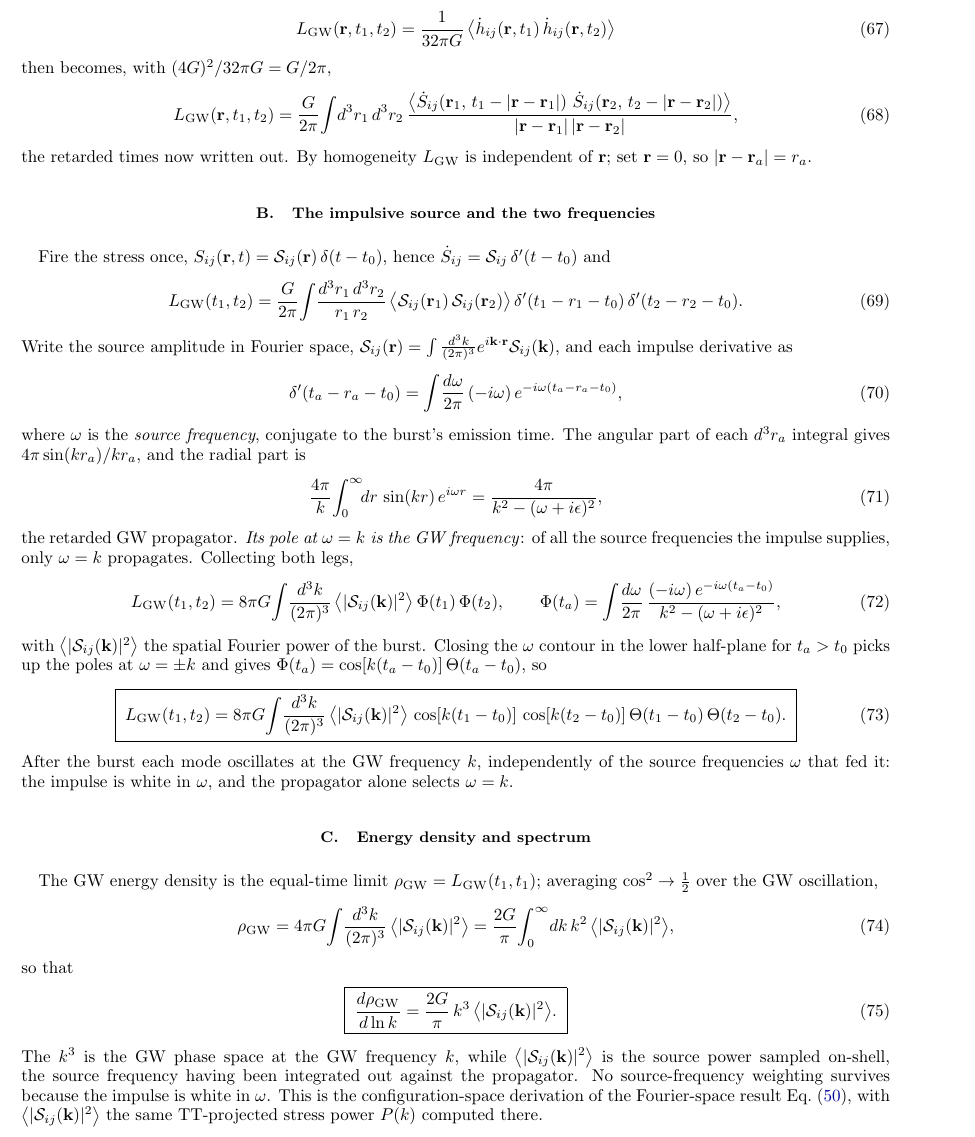
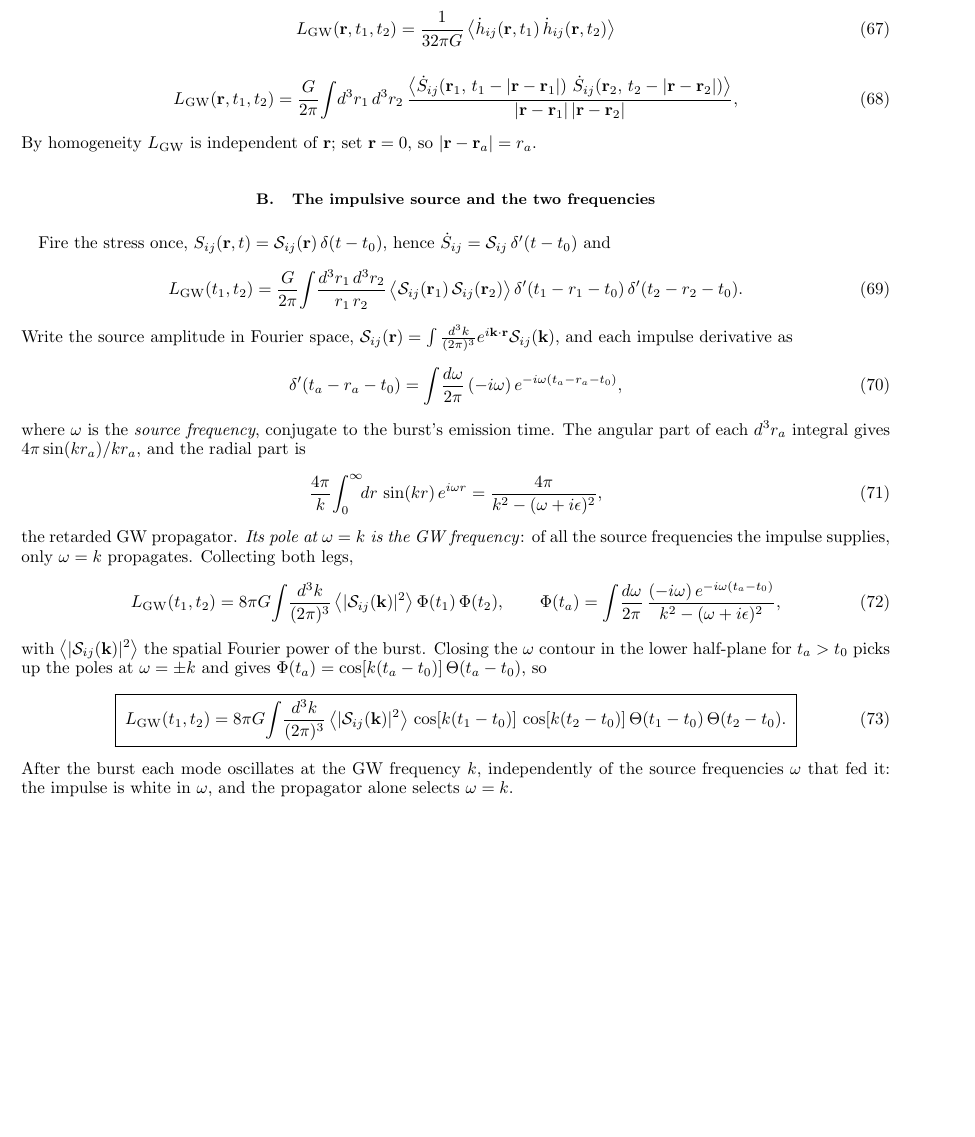
Before and after one commit to shturman99/Polarization-of-Gravitational-Waves, a LaTeX paper (derivation.tex): part of page 22 of 26 before the commit and part of page 22 of 25 after it, cut so that both start at the same text, the shorter picture padded with empty space. Compiled offline with pdfLaTeX.

Commit message:
Updates from Overleaf

```diff
--- a/derivation.tex
+++ b/derivation.tex
@@ -1454,7 +1454,6 @@ unequal-time GW correlator
   = \frac{1}{32\pi G}\,\bigl\langle \dot h_{ij}(\br,t_1)\,\dot h_{ij}(\br,t_2)\bigr\rangle
   \label{eq:rs2-LGWdef}
 \end{equation}
-then becomes, with $(4G)^2/32\pi G=G/2\pi$,
 \begin{equation}
   L_{\rm GW}(\br,t_1,t_2)
   = \frac{G}{2\pi}\!\int\! d^3r_1\,d^3r_2\,
@@ -1463,7 +1462,7 @@ then becomes, with $(4G)^2/32\pi G=G/2\pi$,
   {|\br-\br_1|\,|\br-\br_2|},
   \label{eq:rs2-LGW}
 \end{equation}
-the retarded times now written out. By homogeneity $L_{\rm GW}$ is independent of
+By homogeneity $L_{\rm GW}$ is independent of
 $\br$; set $\br=0$, so $|\br-\br_a|=r_a$.
 
 \subsection{The impulsive source and the two frequencies}
@@ -1524,32 +1523,6 @@ After the burst each mode oscillates at the GW frequency $k$, independently of t
 source frequencies $\omega$ that fed it: the impulse is white in $\omega$, and the
 propagator alone selects $\omega=k$.
 
-\subsection{Energy density and spectrum}
-\label{sec:rs2-spectrum}
-
-The GW energy density is the equal-time limit $\rho_{\rm GW}=L_{\rm GW}(t_1,t_1)$;
-averaging $\cos^2\to\tfrac12$ over the GW oscillation,
-\begin{equation}
-  \rho_{\rm GW}
-  = 4\pi G\!\int\!\frac{d^3k}{(2\pi)^3}\,\bigl\langle|\mathcal{S}_{ij}(\mathbf{k})|^2\bigr\rangle
-  = \frac{2G}{\pi}\!\int_0^\infty\!dk\,k^2\,\bigl\langle|\mathcal{S}_{ij}(\mathbf{k})|^2\bigr\rangle,
-\end{equation}
-so that
-\begin{equation}
-  \boxed{\;
-  \frac{d\rho_{\rm GW}}{d\ln k}
-  = \frac{2G}{\pi}\,k^3\,\bigl\langle|\mathcal{S}_{ij}(\mathbf{k})|^2\bigr\rangle.
-  \;}
-  \label{eq:rs2-master}
-\end{equation}
-The $k^3$ is the GW phase space at the GW frequency $k$, while
-$\bigl\langle|\mathcal{S}_{ij}(\mathbf{k})|^2\bigr\rangle$ is the source power sampled
-on-shell, the source frequency having been integrated out against the propagator. No
-source-frequency weighting survives because the impulse is white in $\omega$. This is
-the configuration-space derivation of the Fourier-space result
-Eq.~\eqref{eq:impulsive-temporal}, with
-$\bigl\langle|\mathcal{S}_{ij}(\mathbf{k})|^2\bigr\rangle$ the same TT-projected
-stress power $P(k)$ computed there.
 
 \section{\texorpdfstring{Numerical results: $f_{\rm peak}^{\rm GW}(\tau_\ast, M_0)$}{Numerical results: f\_peak\^GW(tau, M0)}}
 \label{sec:fpeak-numerical}
```
